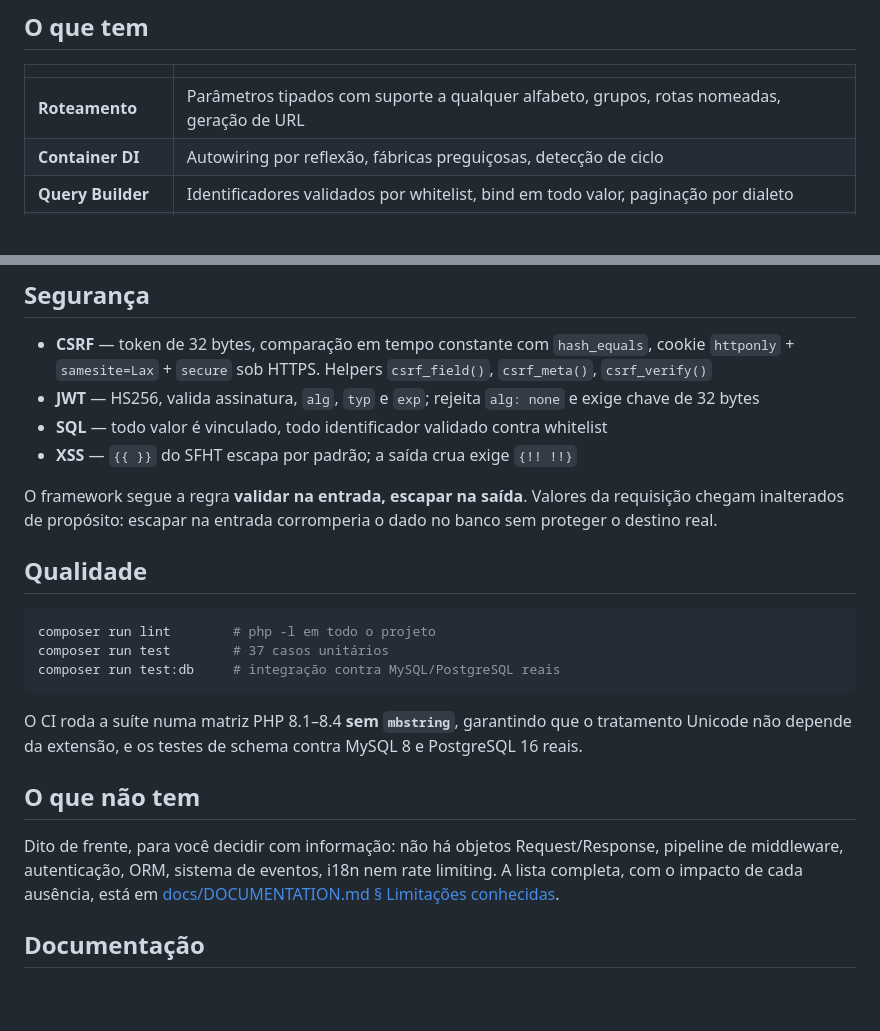
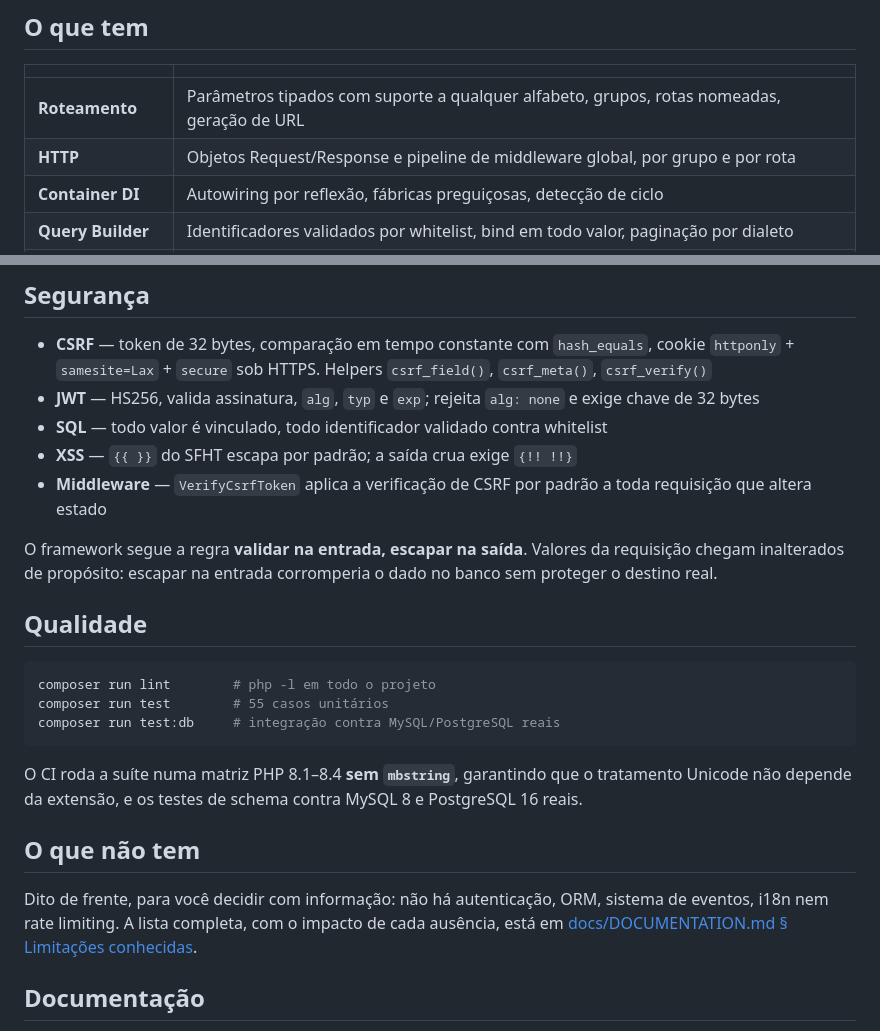
Before and after one commit to fabioaacarneiro/sfphp-project, a Markdown page: README.md, 2 parts joined by grey strips. Drawn GitHub-style; blank space fills up the shorter version.

````diff
--- a/README.md
+++ b/README.md
@@ -45,6 +45,7 @@ Em produção, aponte o `DocumentRoot` para `public/`.
 | | |
 |---|---|
 | **Roteamento** | Parâmetros tipados com suporte a qualquer alfabeto, grupos, rotas nomeadas, geração de URL |
+| **HTTP** | Objetos Request/Response e pipeline de middleware global, por grupo e por rota |
 | **Container DI** | Autowiring por reflexão, fábricas preguiçosas, detecção de ciclo |
 | **Query Builder** | Identificadores validados por whitelist, bind em todo valor, paginação por dialeto |
 | **Schema Builder** | 30+ tipos de coluna com paridade real MySQL 8 ↔ PostgreSQL 12 |
@@ -76,6 +77,8 @@ Router::get('/produtos/nome:alpha', 'ProdutoController', 'show');   // casa /pro
   e exige chave de 32 bytes
 - **SQL** — todo valor é vinculado, todo identificador validado contra whitelist
 - **XSS** — `{{ }}` do SFHT escapa por padrão; a saída crua exige `{!! !!}`
+- **Middleware** — `VerifyCsrfToken` aplica a verificação de CSRF por padrão a toda
+  requisição que altera estado
 
 O framework segue a regra **validar na entrada, escapar na saída**. Valores da
 requisição chegam inalterados de propósito: escapar na entrada corromperia o
@@ -85,7 +88,7 @@ dado no banco sem proteger o destino real.
 
 ```bash
 composer run lint        # php -l em todo o projeto
-composer run test        # 37 casos unitários
+composer run test        # 55 casos unitários
 composer run test:db     # integração contra MySQL/PostgreSQL reais
 ```
 
@@ -95,9 +98,8 @@ e PostgreSQL 16 reais.
 
 ## O que não tem
 
-Dito de frente, para você decidir com informação: não há objetos
-Request/Response, pipeline de middleware, autenticação, ORM, sistema de eventos,
-i18n nem rate limiting. A lista completa, com o impacto de cada ausência, está
+Dito de frente, para você decidir com informação: não há autenticação, ORM,
+sistema de eventos, i18n nem rate limiting. A lista completa, com o impacto de cada ausência, está
 em [docs/DOCUMENTATION.md § Limitações conhecidas](docs/DOCUMENTATION.md#limitações-conhecidas).
 
 ## Documentação
````
Also changed, not shown: docs/DOCUMENTATION.md (+220 -41 lines).
